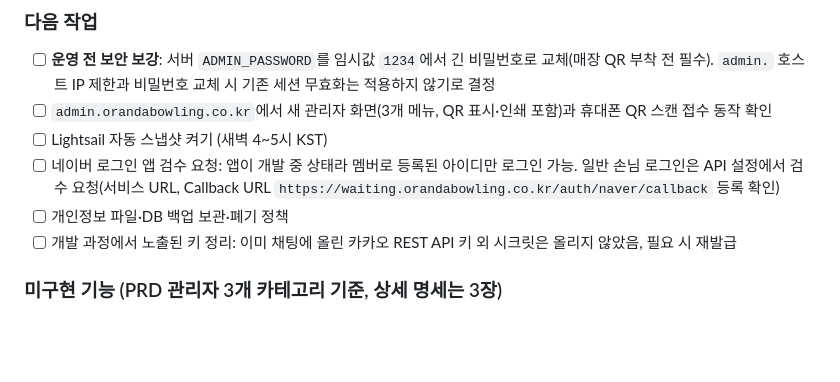
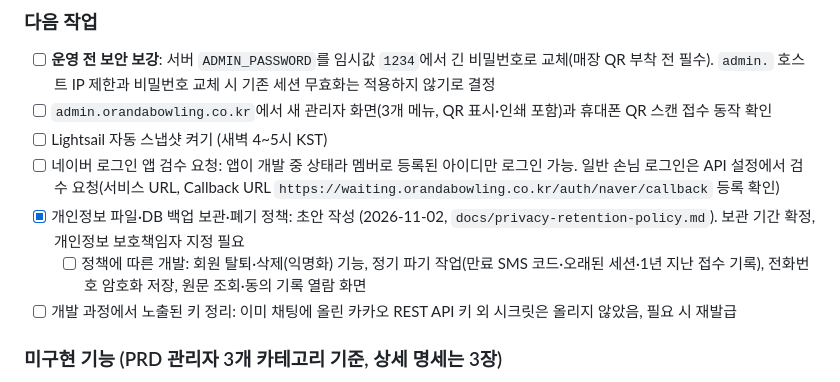
Before and after one commit to newkooki-hash/waiting-web, a Markdown page: todo.md, the part around the change. Rendered like a GitHub page; blank space fills up the shorter version.

Commit message:
docs: 개인정보 보관·폐기 정책 초안
Co-Authored-By: Claude Sonnet 5.5 <noreply@anthropic.com>

```diff
--- a/todo.md
+++ b/todo.md
@@ -232,7 +232,8 @@
 - [ ] `admin.orandabowling.co.kr`에서 새 관리자 화면(3개 메뉴, QR 표시·인쇄 포함)과 휴대폰 QR 스캔 접수 동작 확인
 - [ ] Lightsail 자동 스냅샷 켜기 (새벽 4~5시 KST)
 - [ ] 네이버 로그인 앱 검수 요청: 앱이 개발 중 상태라 멤버로 등록된 아이디만 로그인 가능. 일반 손님 로그인은 API 설정에서 검수 요청(서비스 URL, Callback URL `https://waiting.orandabowling.co.kr/auth/naver/callback` 등록 확인)
-- [ ] 개인정보 파일·DB 백업 보관·폐기 정책
+- [x] 개인정보 파일·DB 백업 보관·폐기 정책: 초안 작성 (2026-11-02, `docs/privacy-retention-policy.md`). 보관 기간 확정, 개인정보 보호책임자 지정 필요
+  - [ ] 정책에 따른 개발: 회원 탈퇴·삭제(익명화) 기능, 정기 파기 작업(만료 SMS 코드·오래된 세션·1년 지난 접수 기록), 전화번호 암호화 저장, 원문 조회·동의 기록 열람 화면
 - [ ] 개발 과정에서 노출된 키 정리: 이미 채팅에 올린 카카오 REST API 키 외 시크릿은 올리지 않았음, 필요 시 재발급
 
 ### 미구현 기능 (PRD 관리자 3개 카테고리 기준, 상세 명세는 3장)
```
Also changed, not shown: docs/privacy-retention-policy.md (added, +94 -0 lines).
